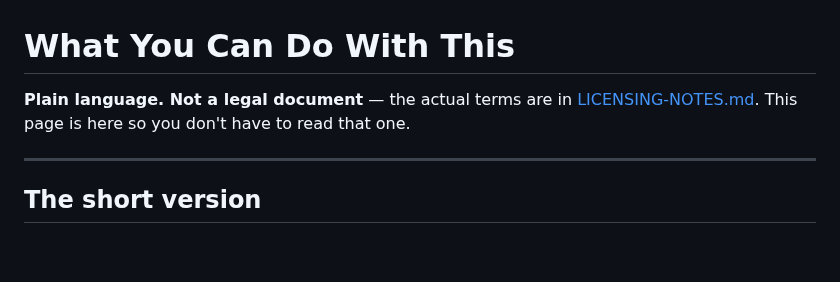
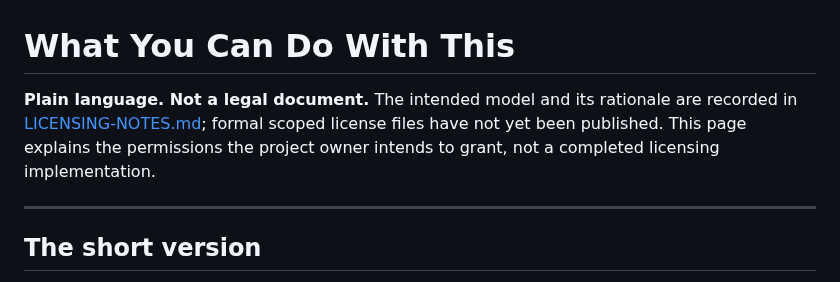
Before and after one commit to cwarloe/mr-life-manager, a Markdown page: PERMISSIONS.md, the part around the change. Rendered like a GitHub page; blank space fills up the shorter version.

Commit message:
Clarify permissions page is not the formal license

```diff
--- a/PERMISSIONS.md
+++ b/PERMISSIONS.md
@@ -1,8 +1,9 @@
 # What You Can Do With This
 
-**Plain language. Not a legal document** — the actual terms are in
-[LICENSING-NOTES.md](LICENSING-NOTES.md). This page is here so you don't have to
-read that one.
+**Plain language. Not a legal document.** The intended model and its rationale
+are recorded in [LICENSING-NOTES.md](LICENSING-NOTES.md); formal scoped license
+files have not yet been published. This page explains the permissions the
+project owner intends to grant, not a completed licensing implementation.
 
 ---
 
```
